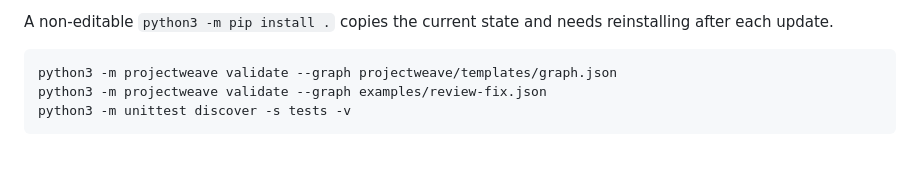
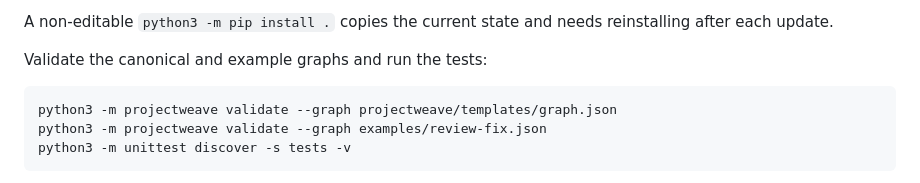
Before and after one commit to takahirox/projectweave, a Markdown page: README.md, the part around the change. Drawn GitHub-style; blank space fills up the shorter version.

Commit message:
Add lead-in before the validation commands
Co-Authored-By: Claude Opus 5.5 (1M context) <noreply@anthropic.com>

````diff
--- a/README.md
+++ b/README.md
@@ -179,6 +179,8 @@ projectweave --help
 A non-editable `python3 -m pip install .` copies the current state and needs
 reinstalling after each update.
 
+Validate the canonical and example graphs and run the tests:
+
 ```sh
 python3 -m projectweave validate --graph projectweave/templates/graph.json
 python3 -m projectweave validate --graph examples/review-fix.json
````
